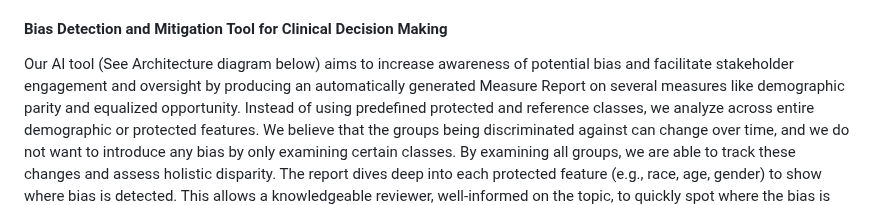
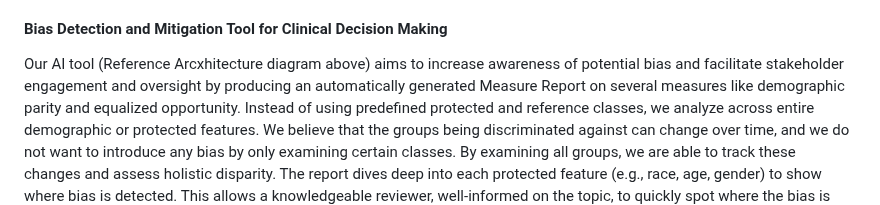
Before and after one commit to cvp-bias-detection-healthcare/cvp-bias-detection-healthcare.github.io, a Markdown page: README.md, the part around the change. GitHub-like rendering.

```diff
--- a/README.md
+++ b/README.md
@@ -32,7 +32,7 @@ fairness and implementation tools, dashboards, and scorecards and other tools ca
 to reviewers. </br>
 
 #### Bias Detection and Mitigation Tool for Clinical Decision Making
-Our AI tool (See Architecture diagram below) aims to increase awareness of potential bias and facilitate stakeholder engagement and oversight by
+Our AI tool (Reference Arcxhitecture diagram above) aims to increase awareness of potential bias and facilitate stakeholder engagement and oversight by
 producing an automatically generated Measure Report on several measures like demographic parity and equalized opportunity. Instead of using
 predefined protected and reference classes, we analyze across entire demographic or protected features. We believe that the groups being
 discriminated against can change over time, and we do not want to introduce any bias by only examining certain classes. By examining all groups,
```
